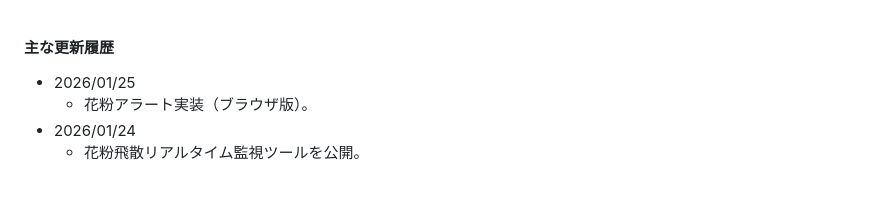
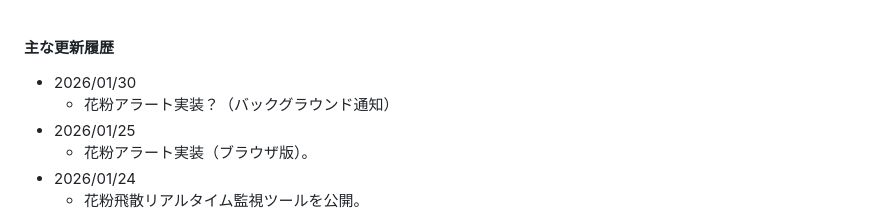
Before and after one commit to nekoneko0404/search-for-medicine-test03, a Markdown page: notification.md, the part around the change. Rendered like a GitHub page; blank space fills up the shorter version.

Commit message:
更新履歴の更新

```diff
--- a/notification.md
+++ b/notification.md
@@ -1,4 +1,6 @@
 #### 主な更新履歴
+* 2026/01/30
+    * 花粉アラート実装？（バックグラウンド通知）
 * 2026/01/25
     * 花粉アラート実装（ブラウザ版）。
 * 2026/01/24
```
